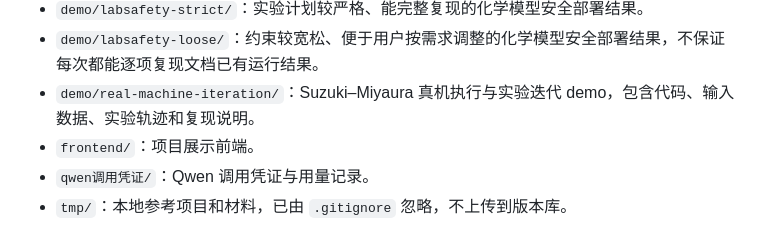
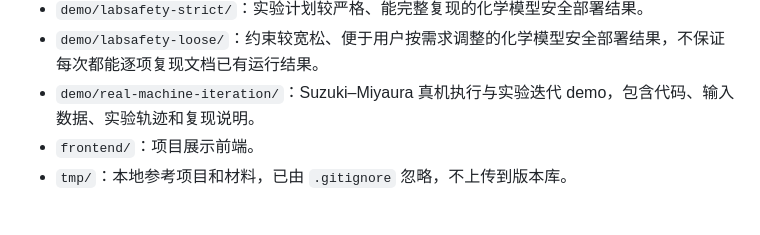
Before and after one commit to luguoxiguazhuang/QizhenScientist, a Markdown page: Readme.md, the part around the change. Drawn GitHub-style.

Commit message:
Remove Qwen credential records

```diff
--- a/Readme.md
+++ b/Readme.md
@@ -11,7 +11,6 @@
 - `demo/labsafety-loose/`：约束较宽松、便于用户按需求调整的化学模型安全部署结果，不保证每次都能逐项复现文档已有运行结果。
 - `demo/real-machine-iteration/`：Suzuki–Miyaura 真机执行与实验迭代 demo，包含代码、输入数据、实验轨迹和复现说明。
 - `frontend/`：项目展示前端。
-- `qwen调用凭证/`：Qwen 调用凭证与用量记录。
 - `tmp/`：本地参考项目和材料，已由 `.gitignore` 忽略，不上传到版本库。
 
 前端位于 `frontend/site/`。执行 `npm run build` 时会自动检查并准备本地 SciAtlas/Python 运行环境；首次构建可能需要联网安装依赖。静态 `dist/` 部署只能提供页面，若要使用“生成化学研究假设”，还需运行支持 `/api/generate-idea` 的 Node/Vite 服务。
```
